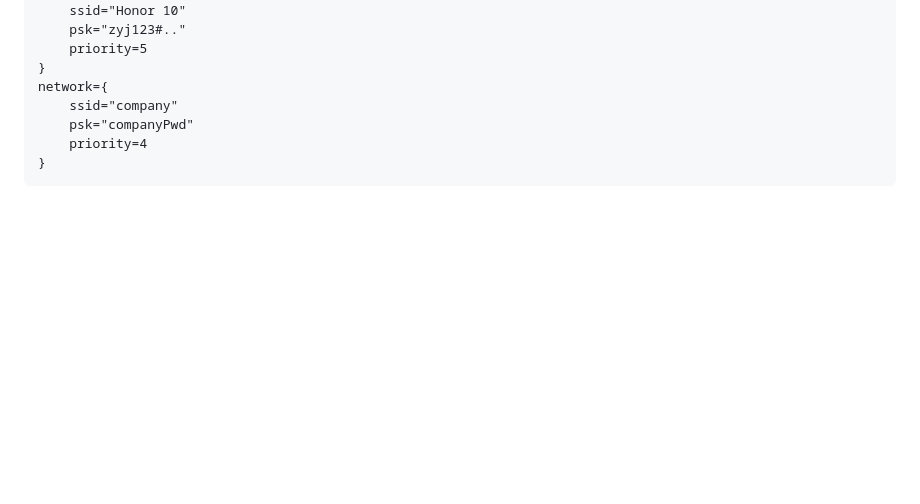
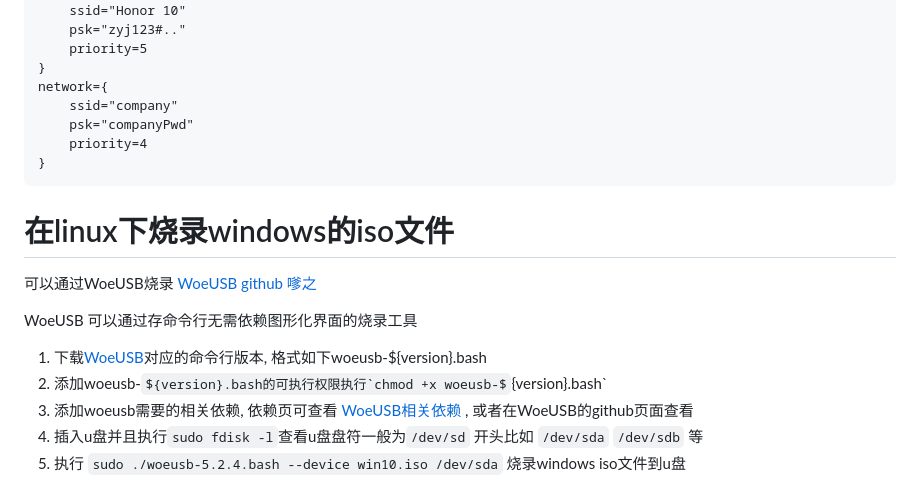
Before and after one commit to lindezhong/my-vim-config, a Markdown page: config/ubuntu.md, the part around the change. Rendered like a GitHub page; some formulas as TeX source; blank space fills up the shorter version.

Commit message:
feat: 使用WoeUSB烧录win iso

````diff
--- a/config/ubuntu.md
+++ b/config/ubuntu.md
@@ -67,3 +67,15 @@ network={
     priority=4
 }
 ```
+
+# 在linux下烧录windows的iso文件
+
+可以通过WoeUSB烧录 [WoeUSB github 嗲之](https://github.com/WoeUSB/WoeUSB)
+
+WoeUSB 可以通过存命令行无需依赖图形化界面的烧录工具
+
+1. 下载[WoeUSB](https://github.com/WoeUSB/WoeUSB/releases/)对应的命令行版本, 格式如下woeusb-${version}.bash
+2. 添加woeusb-${version}.bash的可执行权限执行`chmod +x woeusb-${version}.bash`
+3. 添加woeusb需要的相关依赖, 依赖页可查看 [WoeUSB相关依赖](https://github.com/WoeUSB/WoeUSB/wiki/Dependencies) , 或者在WoeUSB的github页面查看
+4. 插入u盘并且执行`sudo fdisk -l`查看u盘盘符一般为`/dev/sd` 开头比如 `/dev/sda` `/dev/sdb` 等
+5. 执行 `sudo ./woeusb-5.2.4.bash --device win10.iso /dev/sda` 烧录windows iso文件到u盘
````
